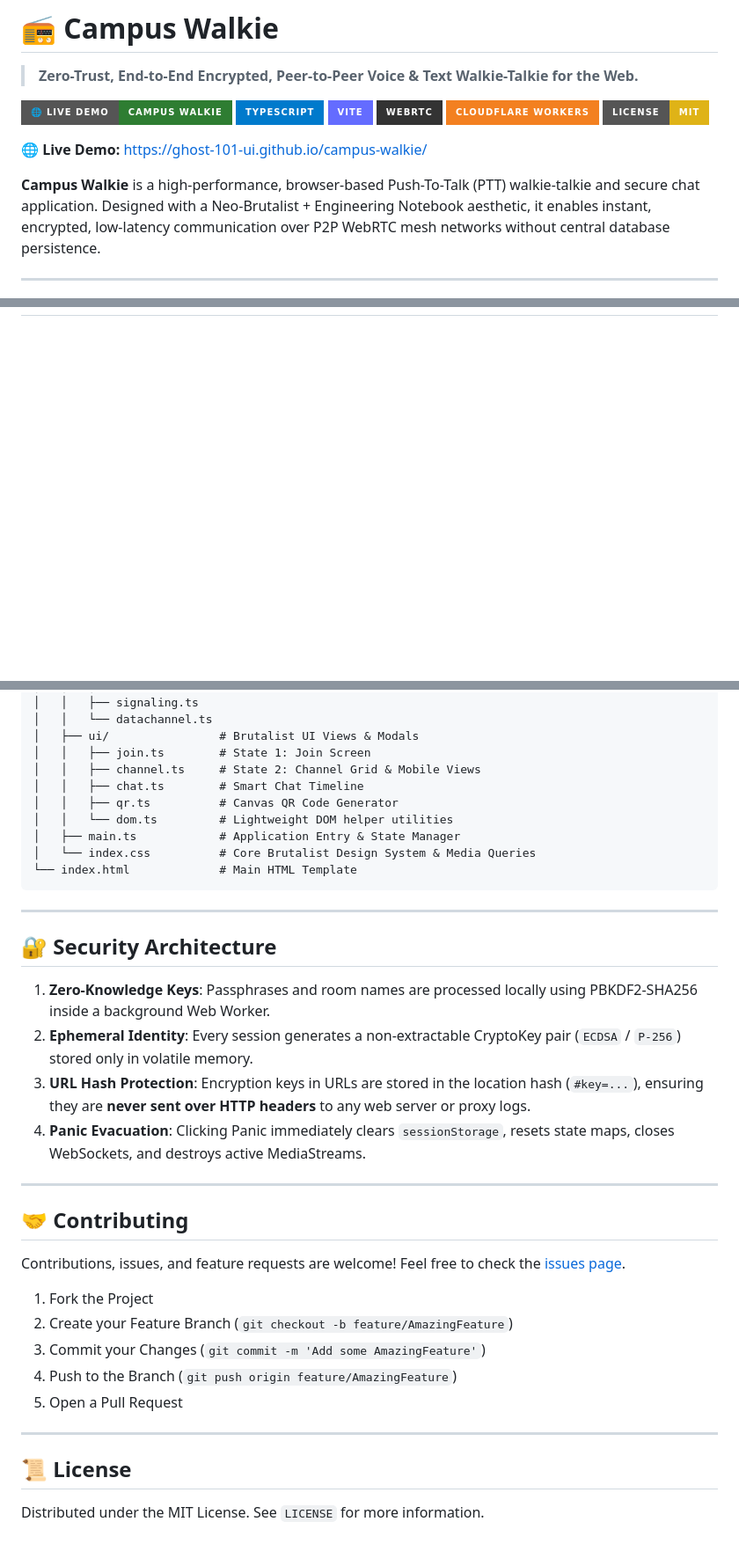
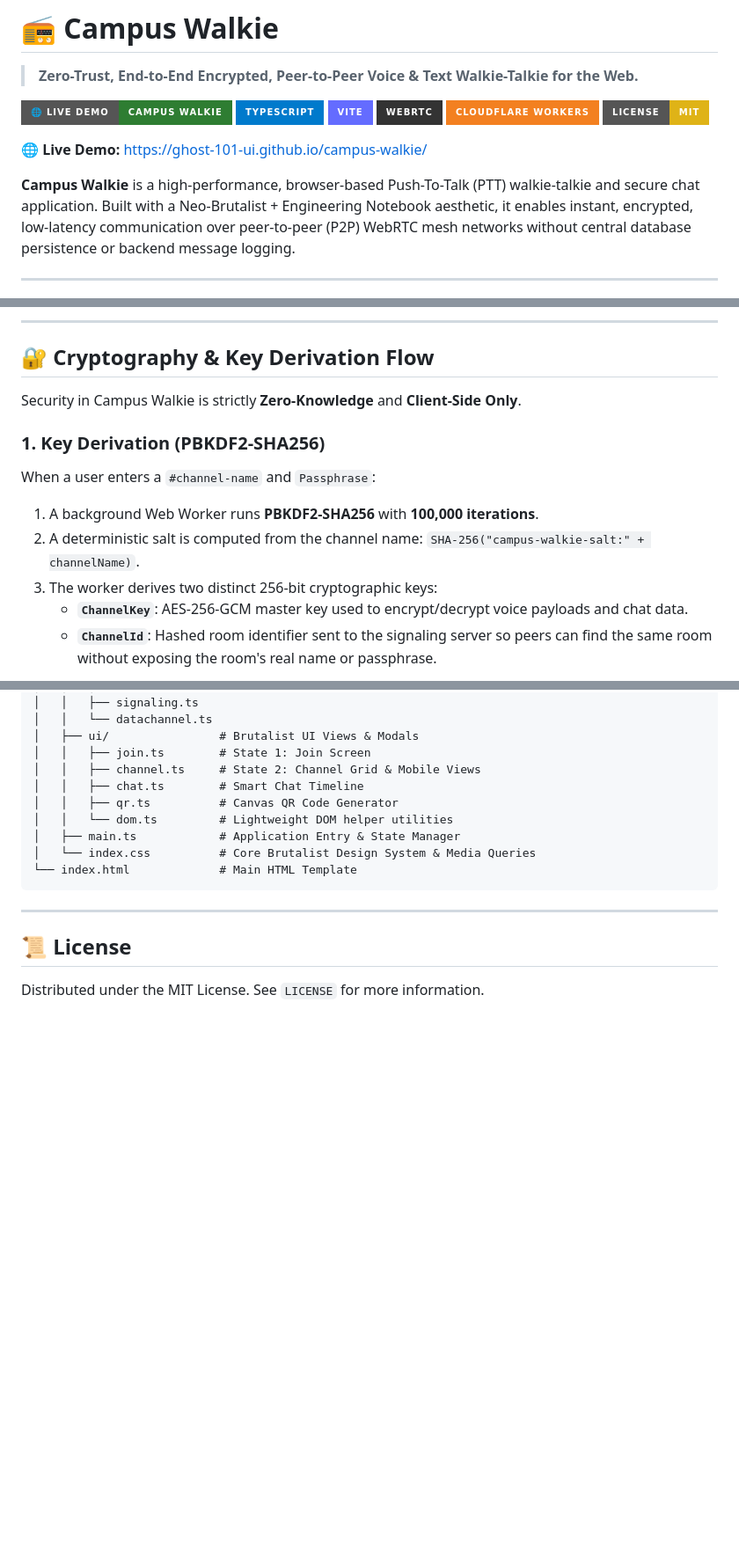
Before and after one commit to Ghost-101-ui/campus-walkie, a Markdown page: README.md, 3 parts joined by grey strips. Shown at 88% size. Drawn GitHub-style; badges without logos; blank space fills up the shorter version.

Commit message:
Add detailed Mermaid flow diagrams to README.md and clean up sections

```diff
--- a/README.md
+++ b/README.md
@@ -11,7 +11,7 @@
 
 🌐 **Live Demo:** [https://ghost-101-ui.github.io/campus-walkie/](https://ghost-101-ui.github.io/campus-walkie/)
 
-**Campus Walkie** is a high-performance, browser-based Push-To-Talk (PTT) walkie-talkie and secure chat application. Designed with a Neo-Brutalist + Engineering Notebook aesthetic, it enables instant, encrypted, low-latency communication over P2P WebRTC mesh networks without central database persistence.
+**Campus Walkie** is a high-performance, browser-based Push-To-Talk (PTT) walkie-talkie and secure chat application. Built with a Neo-Brutalist + Engineering Notebook aesthetic, it enables instant, encrypted, low-latency communication over peer-to-peer (P2P) WebRTC mesh networks without central database persistence or backend message logging.
 
 ---
 
@@ -18,0 +57,14 @@
+---
+
+## 🔐 Cryptography & Key Derivation Flow
+
+Security in Campus Walkie is strictly **Zero-Knowledge** and **Client-Side Only**.
+
+### 1. Key Derivation (PBKDF2-SHA256)
+When a user enters a `#channel-name` and `Passphrase`:
+1. A background Web Worker runs **PBKDF2-SHA256** with **100,000 iterations**.
+2. A deterministic salt is computed from the channel name: `SHA-256("campus-walkie-salt:" + channelName)`.
+3. The worker derives two distinct 256-bit cryptographic keys:
+   - **`ChannelKey`**: AES-256-GCM master key used to encrypt/decrypt voice payloads and chat data.
+   - **`ChannelId`**: Hashed room identifier sent to the signaling server so peers can find the same room without exposing the room's real name or passphrase.
+
@@ -117,27 +258,6 @@ campus-walkie/
 
 ---
 
-## 🔐 Security Architecture
-
-1. **Zero-Knowledge Keys**: Passphrases and room names are processed locally using PBKDF2-SHA256 inside a background Web Worker.
-2. **Ephemeral Identity**: Every session generates a non-extractable CryptoKey pair (`ECDSA` / `P-256`) stored only in volatile memory.
-3. **URL Hash Protection**: Encryption keys in URLs are stored in the location hash (`#key=...`), ensuring they are **never sent over HTTP headers** to any web server or proxy logs.
-4. **Panic Evacuation**: Clicking Panic immediately clears `sessionStorage`, resets state maps, closes WebSockets, and destroys active MediaStreams.
-
----
-
-## 🤝 Contributing
-
-Contributions, issues, and feature requests are welcome! Feel free to check the [issues page](https://github.com/Ghost-101-ui/campus-walkie/issues).
-
-1. Fork the Project
-2. Create your Feature Branch (`git checkout -b feature/AmazingFeature`)
-3. Commit your Changes (`git commit -m 'Add some AmazingFeature'`)
-4. Push to the Branch (`git push origin feature/AmazingFeature`)
-5. Open a Pull Request
-
----
-
 ## 📜 License
 
 Distributed under the MIT License. See `LICENSE` for more information.
```
Also changed, not shown: other parts of README.md (+128 -1 lines).
